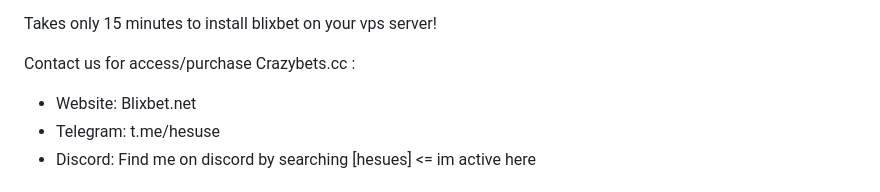
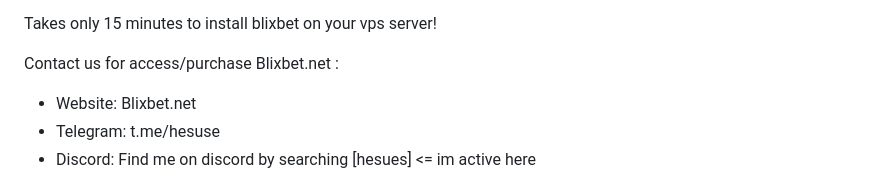
Before and after one commit to crazybets/Blixbet-Casino-Site, a Markdown page: README.md, the part around the change. Drawn GitHub-style.

```diff
--- a/README.md
+++ b/README.md
@@ -52,7 +52,7 @@ This includes:
 
 Takes only 15 minutes to install blixbet on your vps server!
 
-Contact us for access/purchase Crazybets.cc :
+Contact us for access/purchase Blixbet.net :
 - Website: Blixbet.net
 - Telegram: t.me/hesuse
 - Discord: Find me on discord by searching [hesues] <= im active here
```
